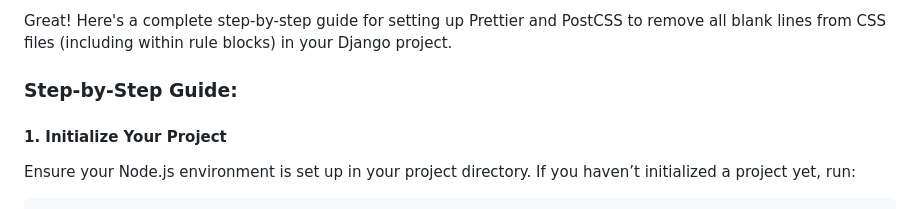
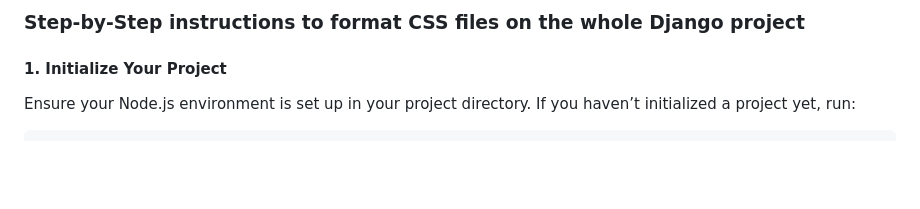
Before and after one commit to ketankshukla/todayfinal, a Markdown page: instructions/format_css_files.md, the part around the change. Rendered like a GitHub page; blank space fills up the shorter version.

Commit message:
updated css instructions

```diff
--- a/instructions/format_css_files.md
+++ b/instructions/format_css_files.md
@@ -1,6 +1,5 @@
-Great! Here's a complete step-by-step guide for setting up Prettier and PostCSS to remove all blank lines from CSS files (including within rule blocks) in your Django project.
+### Step-by-Step instructions to format CSS files on the whole Django project
 
-### Step-by-Step Guide:
 
 #### 1\. **Initialize Your Project**
 
```
